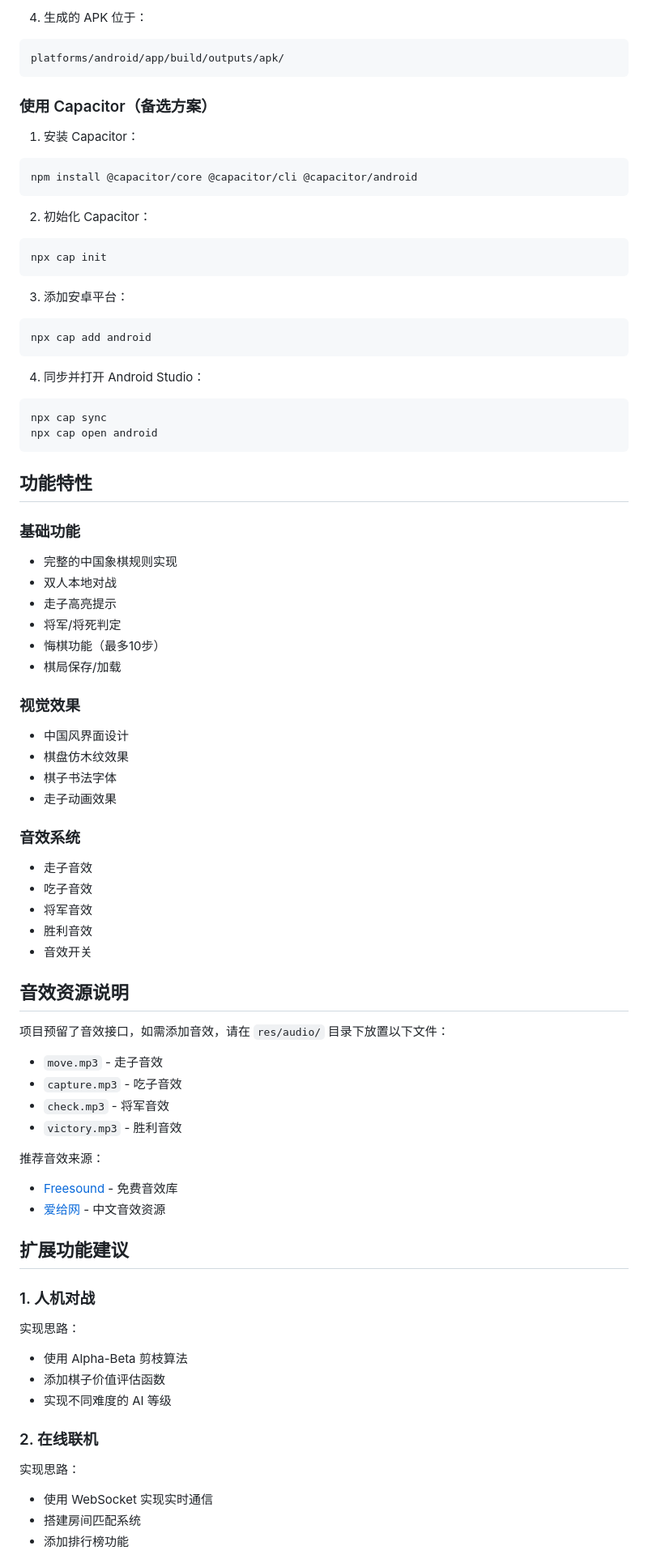
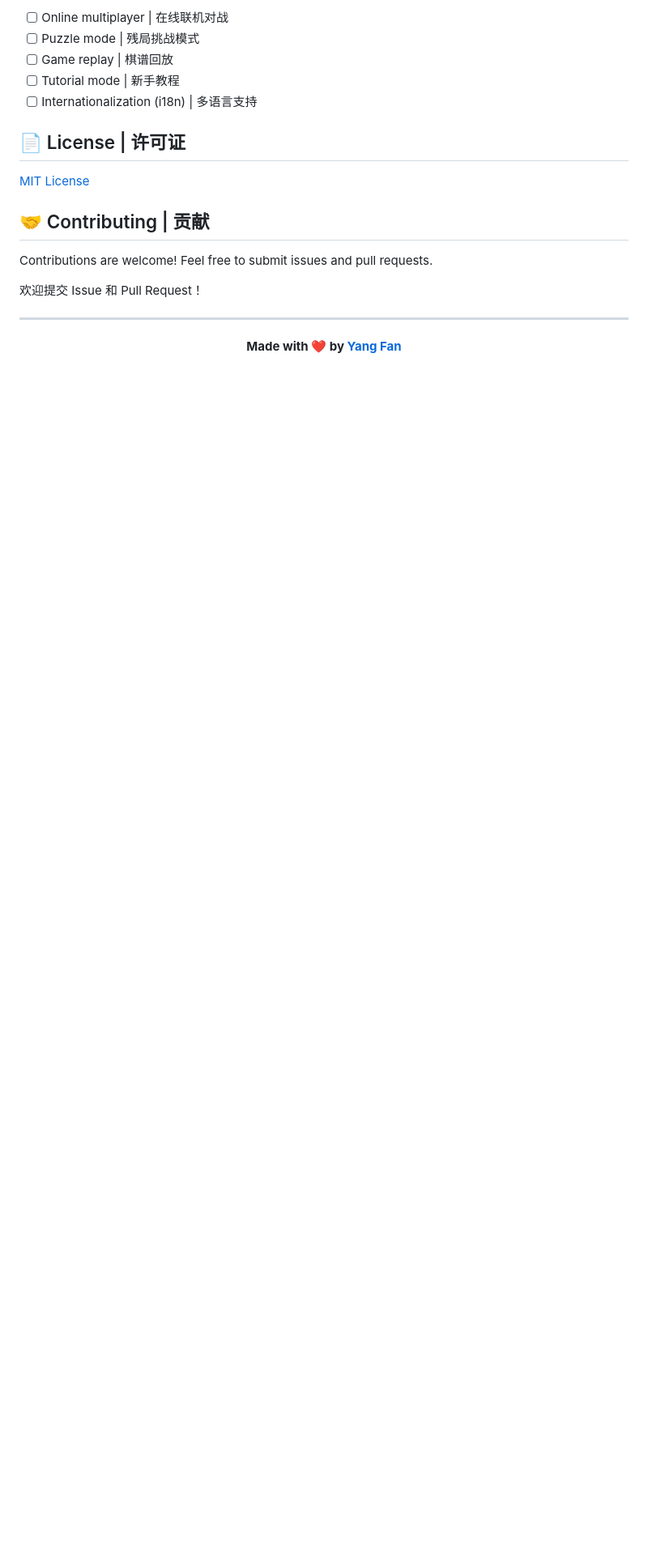
Before and after one commit to yangfanconan/chinese-chess, a Markdown page: README.md, the part around one of its changes. Shown at 81% size. GitHub-like rendering; blank space fills up the shorter version.

````diff
--- a/README.md
+++ b/README.md
@@ -63,78 +159,23 @@ npm run build:cordova:release
 
-4. 生成的 APK 位于：
-```
-platforms/android/app/build/outputs/apk/
-```
+- [ ] Online multiplayer | 在线联机对战
+- [ ] Puzzle mode | 残局挑战模式
+- [ ] Game replay | 棋谱回放
+- [ ] Tutorial mode | 新手教程
+- [ ] Internationalization (i18n) | 多语言支持
 
-### 使用 Capacitor（备选方案）
+## 📄 License | 许可证
 
-1. 安装 Capacitor：
-```bash
-npm install @capacitor/core @capacitor/cli @capacitor/android
-```
+[MIT License](LICENSE)
 
-2. 初始化 Capacitor：
-```bash
-npx cap init
-```
+## 🤝 Contributing | 贡献
 
-3. 添加安卓平台：
-```bash
-npx cap add android
-```
+Contributions are welcome! Feel free to submit issues and pull requests.
 
-4. 同步并打开 Android Studio：
-```bash
-npx cap sync
-npx cap open android
-```
+欢迎提交 Issue 和 Pull Request！
 
-## 功能特性
+---
 
-### 基础功能
-- 完整的中国象棋规则实现
-- 双人本地对战
-- 走子高亮提示
-- 将军/将死判定
-- 悔棋功能（最多10步）
-- 棋局保存/加载
+<div align="center">
 
-### 视觉效果
-- 中国风界面设计
-- 棋盘仿木纹效果
-- 棋子书法字体
-- 走子动画效果
+**Made with ❤️ by [Yang Fan](https://github.com/yangfanconan)**
 
-### 音效系统
-- 走子音效
-- 吃子音效
-- 将军音效
-- 胜利音效
-- 音效开关
-
-## 音效资源说明
-
-项目预留了音效接口，如需添加音效，请在 `res/audio/` 目录下放置以下文件：
-- `move.mp3` - 走子音效
-- `capture.mp3` - 吃子音效
-- `check.mp3` - 将军音效
-- `victory.mp3` - 胜利音效
-
-推荐音效来源：
-- [Freesound](https://freesound.org/) - 免费音效库
-- [爱给网](https://www.aigei.com/) - 中文音效资源
-
-## 扩展功能建议
-
-### 1. 人机对战
-实现思路：
-- 使用 Alpha-Beta 剪枝算法
-- 添加棋子价值评估函数
-- 实现不同难度的 AI 等级
-
-### 2. 在线联机
-实现思路：
-- 使用 WebSocket 实现实时通信
-- 搭建房间匹配系统
-- 添加排行榜功能
-
````
Also changed, not shown: other parts of README.md (+140 -76 lines).
